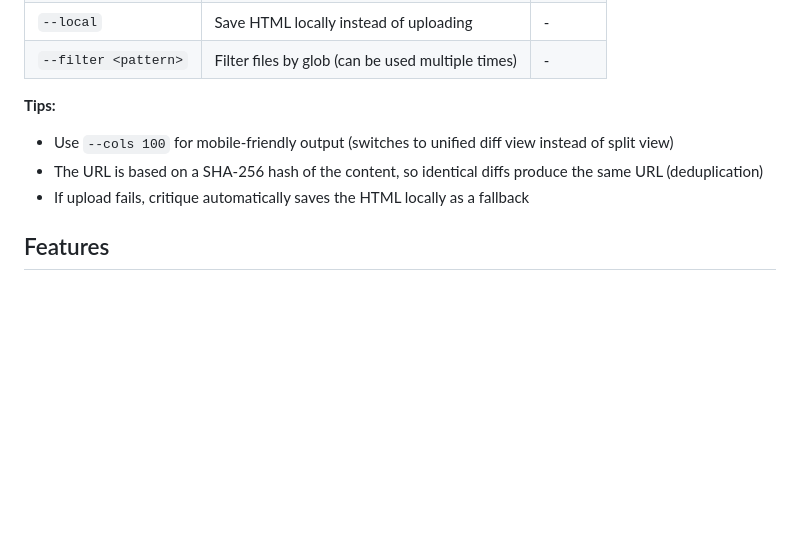
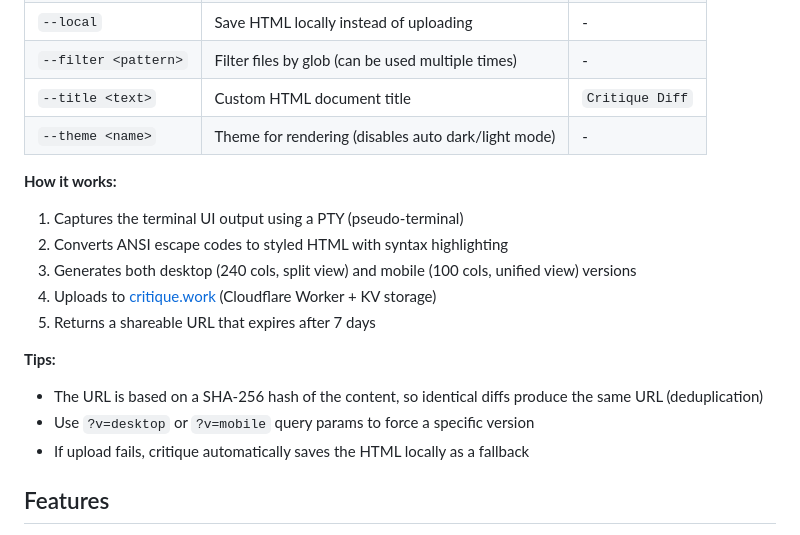
Before and after one commit to JPSimarder/critique, a Markdown page: README.md, the part around one of its changes. Rendered like a GitHub page; blank space fills up the shorter version.

```diff
--- a/README.md
+++ b/README.md
@@ -130,10 +139,20 @@ critique web --cols 100 --rows 2000
 | `--local` | Save HTML locally instead of uploading | - |
 | `--filter <pattern>` | Filter files by glob (can be used multiple times) | - |
+| `--title <text>` | Custom HTML document title | `Critique Diff` |
+| `--theme <name>` | Theme for rendering (disables auto dark/light mode) | - |
+
+**How it works:**
+
+1. Captures the terminal UI output using a PTY (pseudo-terminal)
+2. Converts ANSI escape codes to styled HTML with syntax highlighting
+3. Generates both desktop (240 cols, split view) and mobile (100 cols, unified view) versions
+4. Uploads to [critique.work](https://critique.work) (Cloudflare Worker + KV storage)
+5. Returns a shareable URL that expires after 7 days
 
 **Tips:**
 
-- Use `--cols 100` for mobile-friendly output (switches to unified diff view instead of split view)
 - The URL is based on a SHA-256 hash of the content, so identical diffs produce the same URL (deduplication)
+- Use `?v=desktop` or `?v=mobile` query params to force a specific version
 - If upload fails, critique automatically saves the HTML locally as a fallback
 
 ## Features
```
Also changed, not shown: other parts of README.md (+23 -14 lines), screenshot-web.png (added), 1 other file.
